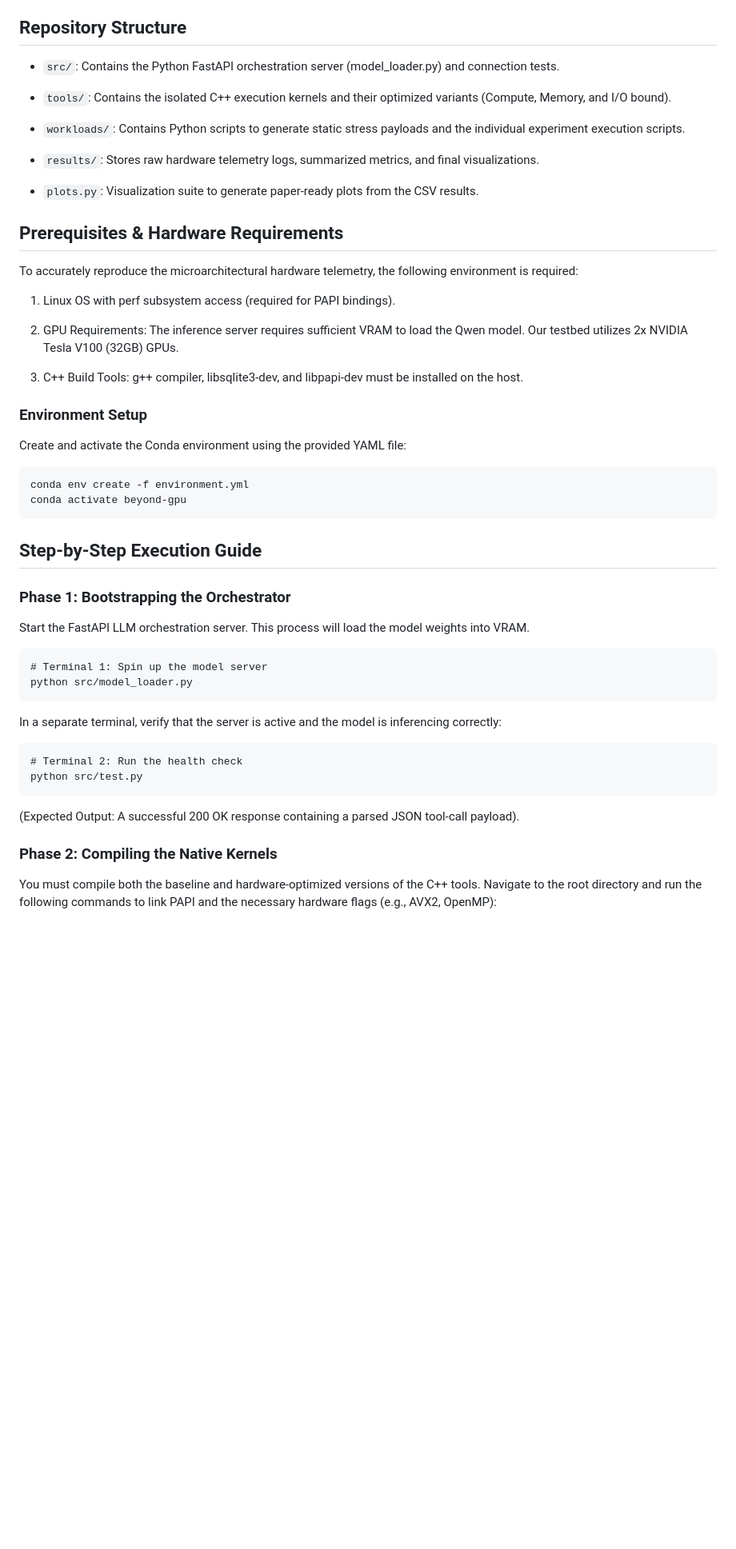
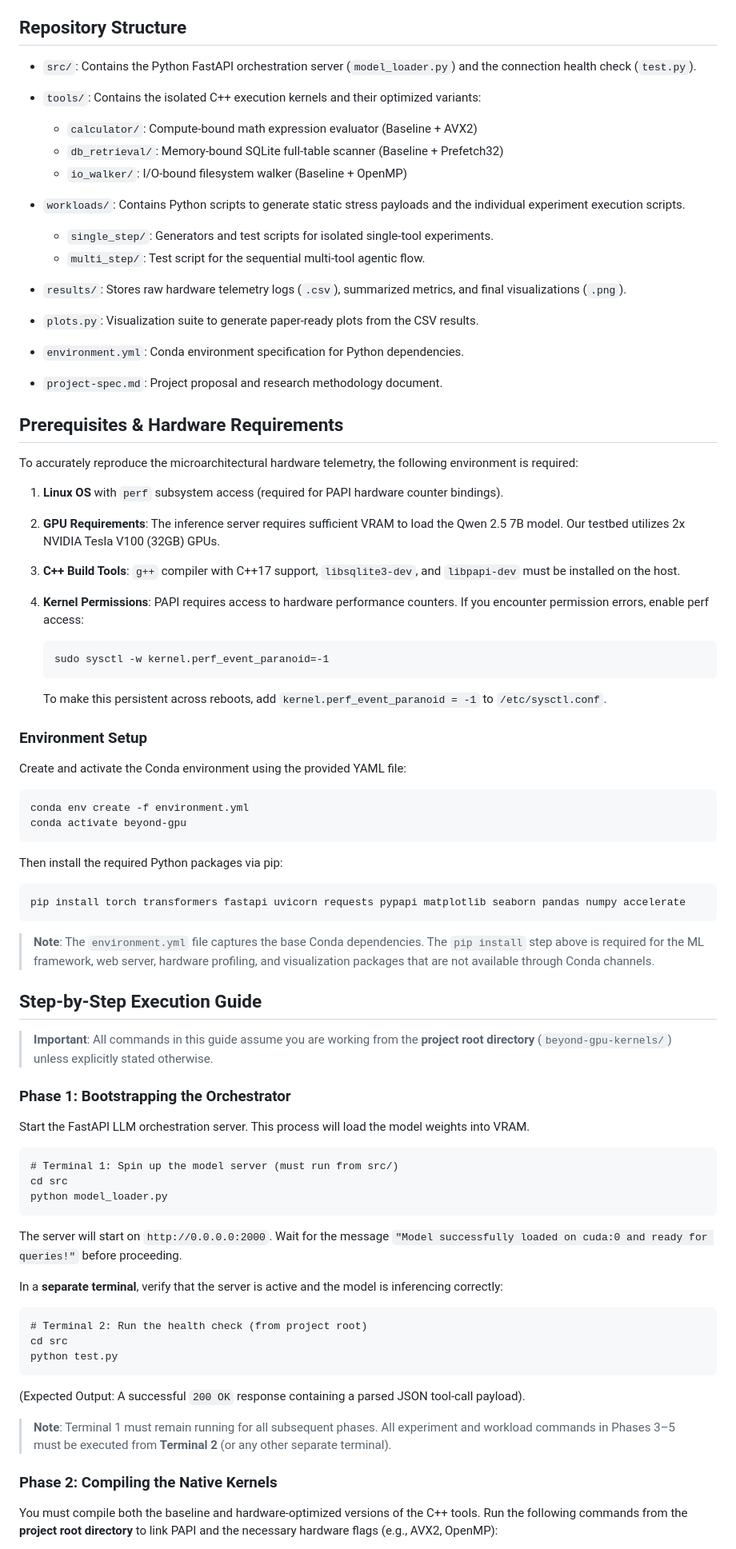
Before and after one commit to AndyZzzZzzZzz/beyond-gpu-kernels, a Markdown page: README.md, the part around one of its changes. Shown at 80% size. Drawn GitHub-style; blank space fills up the shorter version.

````diff
--- a/README.md
+++ b/README.md
@@ -4,24 +4,39 @@ A microarchitectural performance study of the CPU-side bottlenecks in LLM agenti
 **Note on Pre-computed Data**: We have intentionally retained all experimental results (.csv) and generated figures (.png) in the results/ directory for immediate review. However, the full benchmarking suite can be reproduced locally using the instructions below.
 
 ## Repository Structure
--   `src/`: Contains the Python FastAPI orchestration server (model_loader.py) and connection tests.
+-   `src/`: Contains the Python FastAPI orchestration server (`model_loader.py`) and the connection health check (`test.py`).
 
--   `tools/`: Contains the isolated C++ execution kernels and their optimized variants (Compute, Memory, and I/O bound).
+-   `tools/`: Contains the isolated C++ execution kernels and their optimized variants:
+    - `calculator/`: Compute-bound math expression evaluator (Baseline + AVX2)
+    - `db_retrieval/`: Memory-bound SQLite full-table scanner (Baseline + Prefetch32)
+    - `io_walker/`: I/O-bound filesystem walker (Baseline + OpenMP)
 
 -   `workloads/`: Contains Python scripts to generate static stress payloads and the individual experiment execution scripts.
+    - `single_step/`: Generators and test scripts for isolated single-tool experiments.
+    - `multi_step/`: Test script for the sequential multi-tool agentic flow.
 
--   `results/`: Stores raw hardware telemetry logs, summarized metrics, and final visualizations.
+-   `results/`: Stores raw hardware telemetry logs (`.csv`), summarized metrics, and final visualizations (`.png`).
 
 -   `plots.py`: Visualization suite to generate paper-ready plots from the CSV results.
+
+-   `environment.yml`: Conda environment specification for Python dependencies.
+
+-   `project-spec.md`: Project proposal and research methodology document.
 
 ## Prerequisites & Hardware Requirements
 To accurately reproduce the microarchitectural hardware telemetry, the following environment is required:
 
-1.  Linux OS with perf subsystem access (required for PAPI bindings).
+1.  **Linux OS** with `perf` subsystem access (required for PAPI hardware counter bindings).
 
-2.  GPU Requirements: The inference server requires sufficient VRAM to load the Qwen model. Our testbed utilizes 2x NVIDIA Tesla V100 (32GB) GPUs.
+2.  **GPU Requirements**: The inference server requires sufficient VRAM to load the Qwen 2.5 7B model. Our testbed utilizes 2x NVIDIA Tesla V100 (32GB) GPUs.
 
-4.  C++ Build Tools: g++ compiler, libsqlite3-dev, and libpapi-dev must be installed on the host.
+3.  **C++ Build Tools**: `g++` compiler with C++17 support, `libsqlite3-dev`, and `libpapi-dev` must be installed on the host.
+
+4.  **Kernel Permissions**: PAPI requires access to hardware performance counters. If you encounter permission errors, enable perf access:
+    ```
+    sudo sysctl -w kernel.perf_event_paranoid=-1
+    ```
+    To make this persistent across reboots, add `kernel.perf_event_paranoid = -1` to `/etc/sysctl.conf`.
 
 ### Environment Setup
 Create and activate the Conda environment using the provided YAML file:
@@ -31,24 +46,40 @@ conda env create -f environment.yml
 conda activate beyond-gpu
 ```
 
+Then install the required Python packages via pip:
+
+```
+pip install torch transformers fastapi uvicorn requests pypapi matplotlib seaborn pandas numpy accelerate
+```
+
+> **Note**: The `environment.yml` file captures the base Conda dependencies. The `pip install` step above is required for the ML framework, web server, hardware profiling, and visualization packages that are not available through Conda channels.
+
 ## Step-by-Step Execution Guide
+
+> **Important**: All commands in this guide assume you are working from the **project root directory** (`beyond-gpu-kernels/`) unless explicitly stated otherwise.
 
 ### Phase 1: Bootstrapping the Orchestrator
 Start the FastAPI LLM orchestration server. This process will load the model weights into VRAM.
 
 ```
-# Terminal 1: Spin up the model server
-python src/model_loader.py
+# Terminal 1: Spin up the model server (must run from src/)
+cd src
+python model_loader.py
 ```
 
-In a separate terminal, verify that the server is active and the model is inferencing correctly:
+The server will start on `http://0.0.0.0:2000`. Wait for the message `"Model successfully loaded on cuda:0 and ready for queries!"` before proceeding.
+
+In a **separate terminal**, verify that the server is active and the model is inferencing correctly:
 
 ```
-# Terminal 2: Run the health check
-python src/test.py
+# Terminal 2: Run the health check (from project root)
+cd src
+python test.py
 ```
-(Expected Output: A successful 200 OK response containing a parsed JSON tool-call payload).
+(Expected Output: A successful `200 OK` response containing a parsed JSON tool-call payload).
+
+> **Note**: Terminal 1 must remain running for all subsequent phases. All experiment and workload commands in Phases 3–5 must be executed from **Terminal 2** (or any other separate terminal).
 
 ### Phase 2: Compiling the Native Kernels
-You must compile both the baseline and hardware-optimized versions of the C++ tools. Navigate to the root directory and run the following commands to link PAPI and the necessary hardware flags (e.g., AVX2, OpenMP):
+You must compile both the baseline and hardware-optimized versions of the C++ tools. Run the following commands from the **project root directory** to link PAPI and the necessary hardware flags (e.g., AVX2, OpenMP):
 
````
Also changed, not shown: other parts of README.md (+68 -26 lines).
